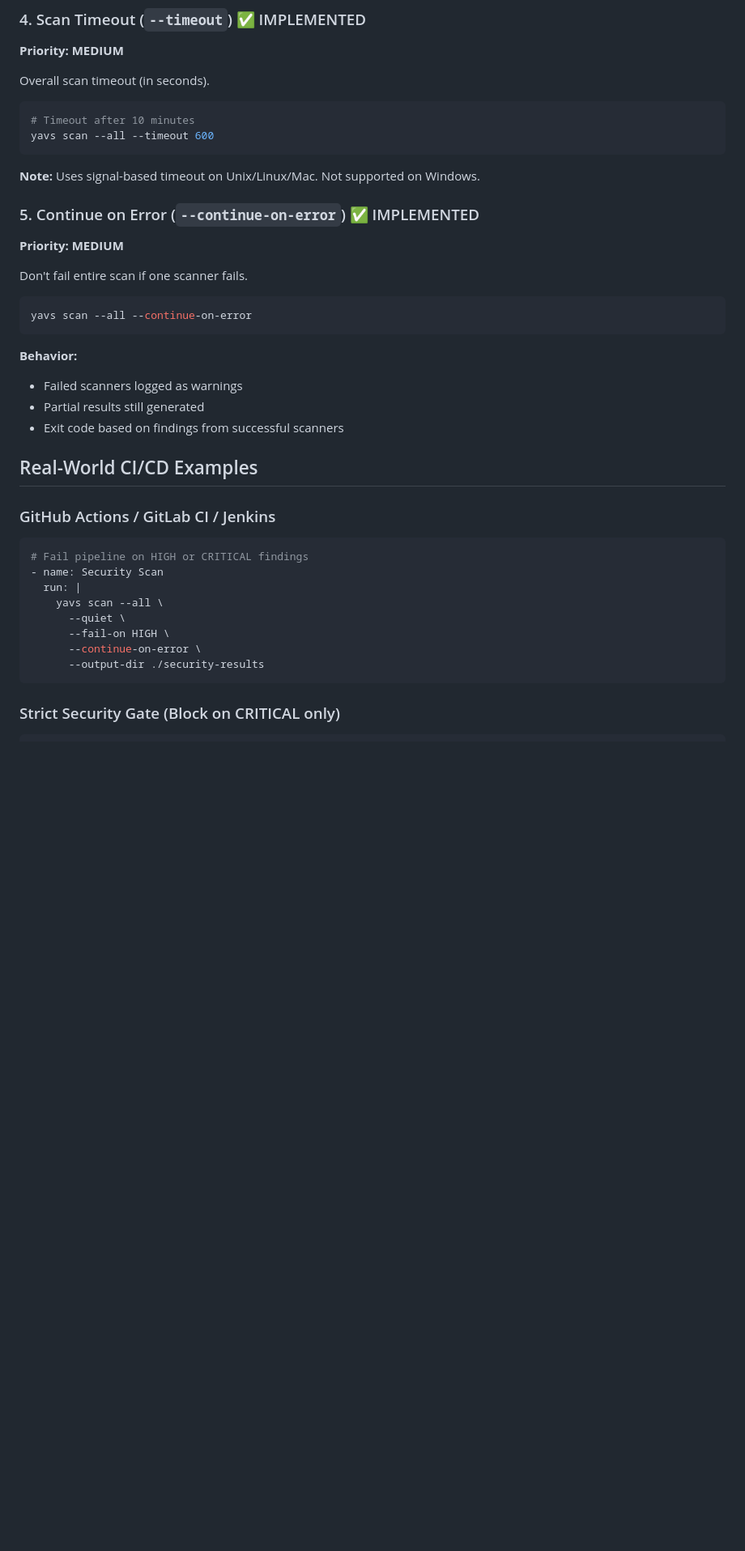
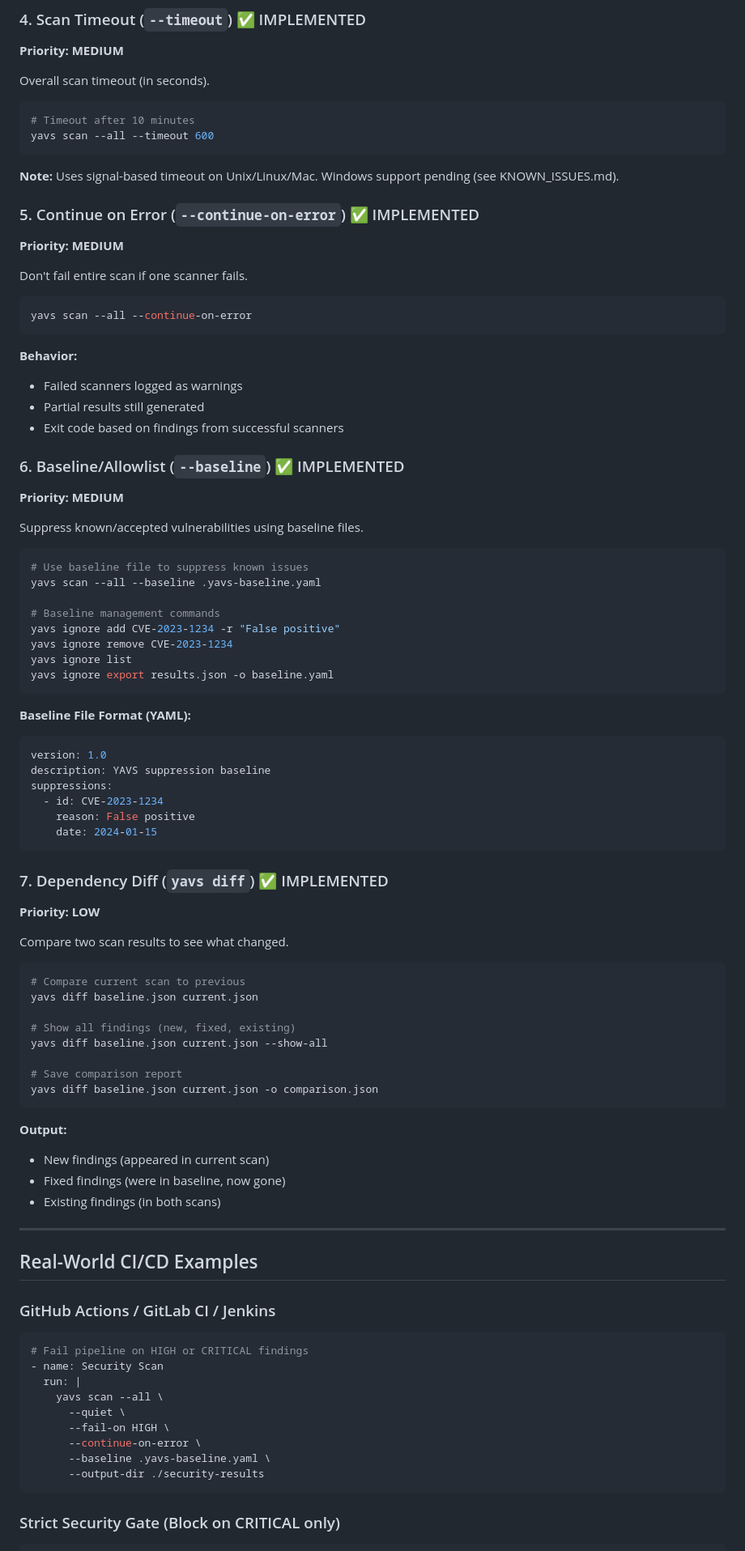
Before and after one commit to josephvolmer/yavs, a Markdown page: docs/PRODUCTION_CLI.md, the part around one of its changes. Shown at 81% size. Rendered like a GitHub page; blank space fills up the shorter version.

````diff
--- a/docs/PRODUCTION_CLI.md
+++ b/docs/PRODUCTION_CLI.md
@@ -74,7 +74,7 @@ Overall scan timeout (in seconds).
 yavs scan --all --timeout 600
 ```
 
-**Note:** Uses signal-based timeout on Unix/Linux/Mac. Not supported on Windows.
+**Note:** Uses signal-based timeout on Unix/Linux/Mac. Windows support pending (see KNOWN_ISSUES.md).
 
 ### 5. Continue on Error (`--continue-on-error`) ✅ IMPLEMENTED
 **Priority: MEDIUM**
@@ -90,6 +90,55 @@ yavs scan --all --continue-on-error
 - Partial results still generated
 - Exit code based on findings from successful scanners
 
+### 6. Baseline/Allowlist (`--baseline`) ✅ IMPLEMENTED
+**Priority: MEDIUM**
+
+Suppress known/accepted vulnerabilities using baseline files.
+
+```bash
+# Use baseline file to suppress known issues
+yavs scan --all --baseline .yavs-baseline.yaml
+
+# Baseline management commands
+yavs ignore add CVE-2023-1234 -r "False positive"
+yavs ignore remove CVE-2023-1234
+yavs ignore list
+yavs ignore export results.json -o baseline.yaml
+```
+
+**Baseline File Format (YAML):**
+```yaml
+version: 1.0
+description: YAVS suppression baseline
+suppressions:
+  - id: CVE-2023-1234
+    reason: False positive
+    date: 2024-01-15
+```
+
+### 7. Dependency Diff (`yavs diff`) ✅ IMPLEMENTED
+**Priority: LOW**
+
+Compare two scan results to see what changed.
+
+```bash
+# Compare current scan to previous
+yavs diff baseline.json current.json
+
+# Show all findings (new, fixed, existing)
+yavs diff baseline.json current.json --show-all
+
+# Save comparison report
+yavs diff baseline.json current.json -o comparison.json
+```
+
+**Output:**
+- New findings (appeared in current scan)
+- Fixed findings (were in baseline, now gone)
+- Existing findings (in both scans)
+
+---
+
 ## Real-World CI/CD Examples
 
 ### GitHub Actions / GitLab CI / Jenkins
@@ -101,6 +150,7 @@ yavs scan --all --continue-on-error
       --quiet \
       --fail-on HIGH \
       --continue-on-error \
+      --baseline .yavs-baseline.yaml \
       --output-dir ./security-results
 ```
 
````
Also changed, not shown: other parts of docs/PRODUCTION_CLI.md (+33 -46 lines).
